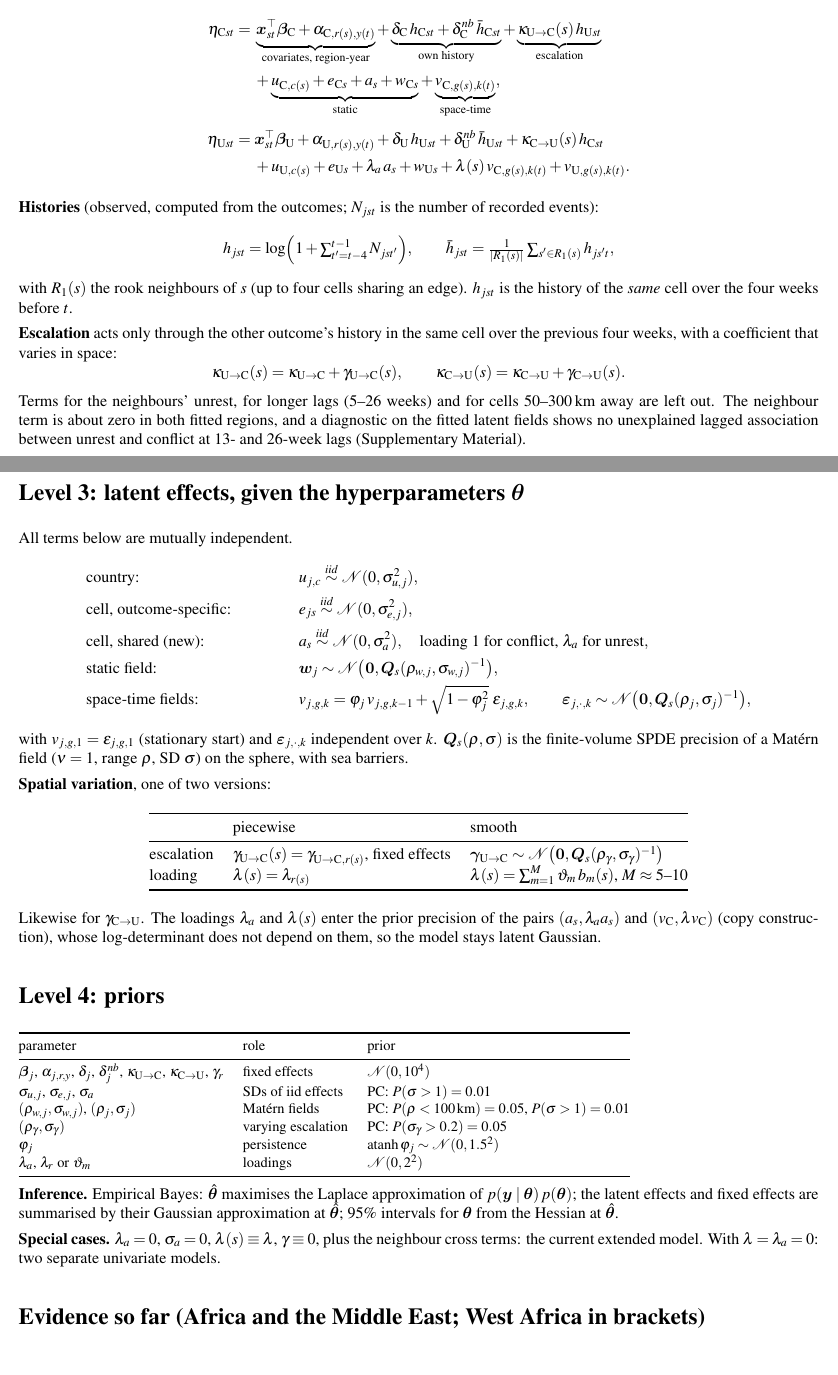
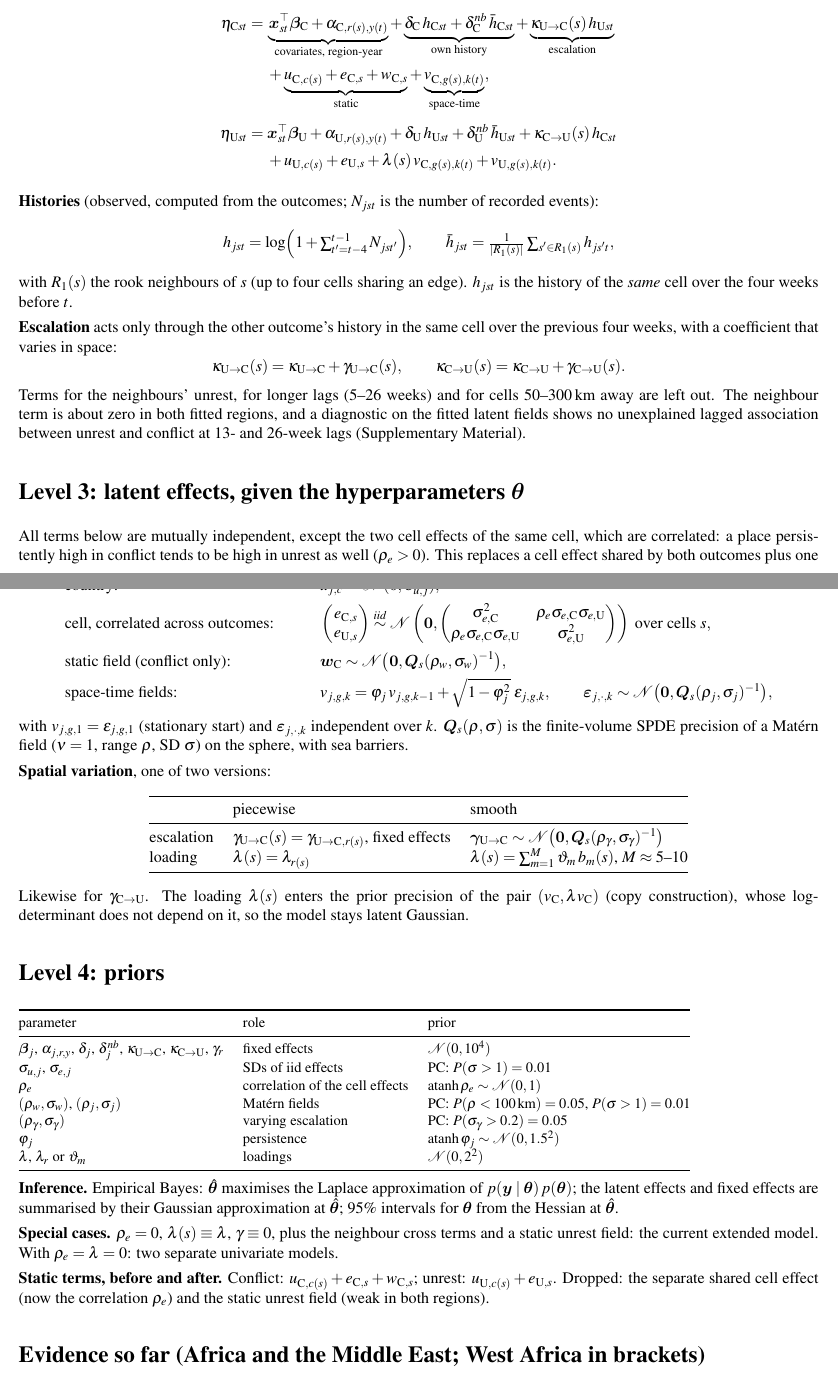
Before and after one commit to stefanocastruccio/26.Castruccio.conflict.unpublished, a LaTeX document (paper/notes/design_latent_escalation.tex): two parts of pages 1 and 2 of 2, joined at a grey line, cut so that both start at the same text, the shorter picture padded with empty space. Compiled offline with pdfLaTeX.

Commit message:
Design note: correlated cell effects replace shared + specific; static unrest field dropped
Co-Authored-By: Claude Opus 5.5 <noreply@anthropic.com>
Claude-Session: https://claude.ai/code/session_01H85kxLsrzzXKJMbCCVADs7

```diff
--- a/paper/notes/design_latent_escalation.tex
+++ b/paper/notes/design_latent_escalation.tex
@@ -38,12 +38,12 @@
 \eta_{\C st} ={}& \underbrace{\bm x_{st}^\top \bm\beta_{\C} + \alpha_{\C,r(s),y(t)}}_{\text{covariates, region-year}}
 + \underbrace{\delta_{\C}\, h_{\C st} + \delta^{nb}_{\C}\, \bar h_{\C st}}_{\text{own history}}
 + \underbrace{\kappa_{\U\to\C}(s)\, h_{\U st}}_{\text{escalation}}\\
-&+ \underbrace{u_{\C,c(s)} + e_{\C s} + a_s + w_{\C s}}_{\text{static}}
+&+ \underbrace{u_{\C,c(s)} + e_{\C,s} + w_{\C,s}}_{\text{static}}
 + \underbrace{v_{\C,g(s),k(t)}}_{\text{space-time}},\\[4pt]
 \eta_{\U st} ={}& \bm x_{st}^\top \bm\beta_{\U} + \alpha_{\U,r(s),y(t)}
 + \delta_{\U}\, h_{\U st} + \delta^{nb}_{\U}\, \bar h_{\U st}
 + \kappa_{\C\to\U}(s)\, h_{\C st}\\
-&+ u_{\U,c(s)} + e_{\U s} + \lambda_a\, a_s + w_{\U s}
+&+ u_{\U,c(s)} + e_{\U,s}
 + \lambda(s)\, v_{\C,g(s),k(t)} + v_{\U,g(s),k(t)}.
 \end{align*}
 
@@ -67,13 +67,16 @@
 and 26-week lags (Supplementary Material).
 
 \section*{Level 3: latent effects, given the hyperparameters $\bm\theta$}
-All terms below are mutually independent.
+All terms below are mutually independent, except the two cell effects of the same cell, which are
+correlated: a place persistently high in conflict tends to be high in unrest as well ($\rho_e > 0$).
+This replaces a cell effect shared by both outcomes plus one specific to each: the correlation does
+the job of the shared part, with the same number of parameters.
 \begin{align*}
 &\text{country:} && u_{j,c} \overset{iid}{\sim} \N(0, \sigma^2_{u,j}),\\
-&\text{cell, outcome-specific:} && e_{js} \overset{iid}{\sim} \N(0, \sigma^2_{e,j}),\\
-&\text{cell, shared (new):} && a_s \overset{iid}{\sim} \N(0, \sigma^2_a), \quad
-\text{loading 1 for conflict, } \lambda_a \text{ for unrest},\\
-&\text{static field:} && \bm w_j \sim \N\bigl(\bm 0, \bm Q_s(\rho_{w,j}, \sigma_{w,j})^{-1}\bigr),\\
+&\text{cell, correlated across outcomes:} && \begin{pmatrix} e_{\C,s}\\ e_{\U,s}\end{pmatrix}
+\overset{iid}{\sim} \N\left(\bm 0, \begin{pmatrix} \sigma^2_{e,\C} & \rho_e\sigma_{e,\C}\sigma_{e,\U}\\
+\rho_e\sigma_{e,\C}\sigma_{e,\U} & \sigma^2_{e,\U}\end{pmatrix}\right) \text{ over cells } s,\\
+&\text{static field (conflict only):} && \bm w_{\C} \sim \N\bigl(\bm 0, \bm Q_s(\rho_{w}, \sigma_{w})^{-1}\bigr),\\
 &\text{space-time fields:} && v_{j,g,k} = \varphi_j\, v_{j,g,k-1} + \sqrt{1-\varphi_j^2}\;\varepsilon_{j,g,k},
 \qquad \bm\varepsilon_{j,\cdot,k} \sim \N\bigl(\bm 0, \bm Q_s(\rho_j, \sigma_j)^{-1}\bigr),
 \end{align*}
@@ -92,9 +95,9 @@
 \bottomrule
 \end{tabular}
 \end{center}
-Likewise for $\gamma_{\C\to\U}$. The loadings $\lambda_a$ and $\lambda(s)$ enter the prior precision of
-the pairs $(a_s, \lambda_a a_s)$ and $(v_{\C}, \lambda v_{\C})$ (copy construction), whose
-log-determinant does not depend on them, so the model stays latent Gaussian.
+Likewise for $\gamma_{\C\to\U}$. The loading $\lambda(s)$ enters the prior precision of the pair
+$(v_{\C}, \lambda v_{\C})$ (copy construction), whose log-determinant does not depend on it, so the
+model stays latent Gaussian.
 
 \section*{Level 4: priors}
 {\small\begin{tabular}{@{}lll@{}}
@@ -102,11 +105,12 @@
 parameter & role & prior \\
 \midrule
 $\bm\beta_j$, $\alpha_{j,r,y}$, $\delta_j$, $\delta^{nb}_j$, $\kappa_{\U\to\C}$, $\kappa_{\C\to\U}$, $\gamma_r$ & fixed effects & $\N(0, 10^4)$ \\
-$\sigma_{u,j}$, $\sigma_{e,j}$, $\sigma_a$ & SDs of iid effects & PC: $P(\sigma > 1) = 0.01$ \\
-$(\rho_{w,j}, \sigma_{w,j})$, $(\rho_j, \sigma_j)$ & Mat\'ern fields & PC: $P(\rho < 100\,\mathrm{km}) = 0.05$, $P(\sigma > 1) = 0.01$ \\
+$\sigma_{u,j}$, $\sigma_{e,j}$ & SDs of iid effects & PC: $P(\sigma > 1) = 0.01$ \\
+$\rho_e$ & correlation of the cell effects & $\operatorname{atanh}\rho_e \sim \N(0, 1)$ \\
+$(\rho_w, \sigma_w)$, $(\rho_j, \sigma_j)$ & Mat\'ern fields & PC: $P(\rho < 100\,\mathrm{km}) = 0.05$, $P(\sigma > 1) = 0.01$ \\
 $(\rho_\gamma, \sigma_\gamma)$ & varying escalation & PC: $P(\sigma_\gamma > 0.2) = 0.05$ \\
 $\varphi_j$ & persistence & $\operatorname{atanh}\varphi_j \sim \N(0, 1.5^2)$ \\
-$\lambda_a$, $\lambda_r$ or $\vartheta_m$ & loadings & $\N(0, 2^2)$ \\
+$\lambda$, $\lambda_r$ or $\vartheta_m$ & loadings & $\N(0, 2^2)$ \\
 \bottomrule
 \end{tabular}}
 
@@ -115,9 +119,13 @@
 Gaussian approximation at $\hat{\bm\theta}$; 95\% intervals for $\bm\theta$ from the Hessian at
 $\hat{\bm\theta}$.
 
-\textbf{Special cases.} $\lambda_a = 0$, $\sigma_a = 0$, $\lambda(s) \equiv \lambda$, $\gamma \equiv 0$, plus the
-neighbour cross terms: the current extended model.
-With $\lambda = \lambda_a = 0$: two separate univariate models.
+\textbf{Special cases.} $\rho_e = 0$, $\lambda(s) \equiv \lambda$, $\gamma \equiv 0$, plus the neighbour cross
+terms and a static unrest field: the current extended model. With $\rho_e = \lambda = 0$: two separate
+univariate models.
+
+\textbf{Static terms, before and after.} Conflict: $u_{\C,c(s)} + e_{\C,s} + w_{\C,s}$; unrest:
+$u_{\U,c(s)} + e_{\U,s}$. Dropped: the separate shared cell effect (now the correlation $\rho_e$) and
+the static unrest field (weak in both regions).
 
 \section*{Evidence so far (Africa and the Middle East; West Africa in brackets)}
 {\small\begin{tabular}{@{}lll@{}}
```
Also changed, not shown: paper/notes/design_latent_escalation.pdf, paper/notes/design_latent_escalation.tex (7 more changed lines).
